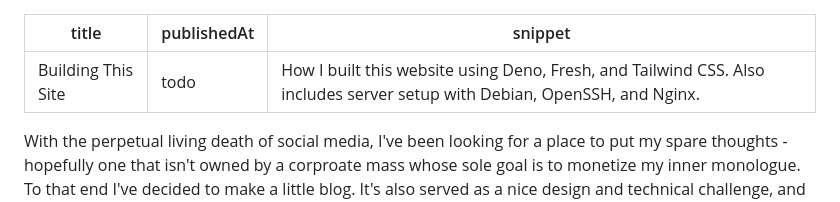
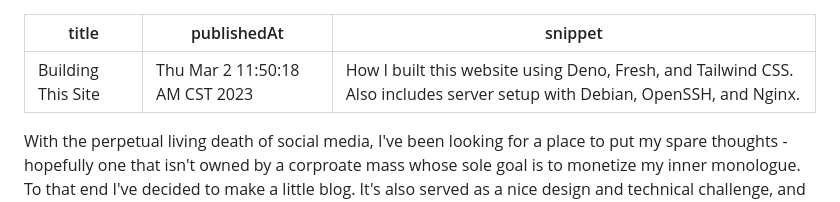
Before and after one commit to ada-x64/cubething.dev, a Markdown page: posts/building_this_site.md, the part around the change. Drawn GitHub-style.

Commit message:
test hook

```diff
--- a/posts/building_this_site.md
+++ b/posts/building_this_site.md
@@ -1,6 +1,6 @@
 ---
 title: Building This Site
-publishedAt: todo
+publishedAt: Thu Mar  2 11:50:18 AM CST 2023
 snippet: How I built this website using Deno, Fresh, and Tailwind CSS. Also includes server setup with Debian, OpenSSH, and Nginx.
 ---
 
```
